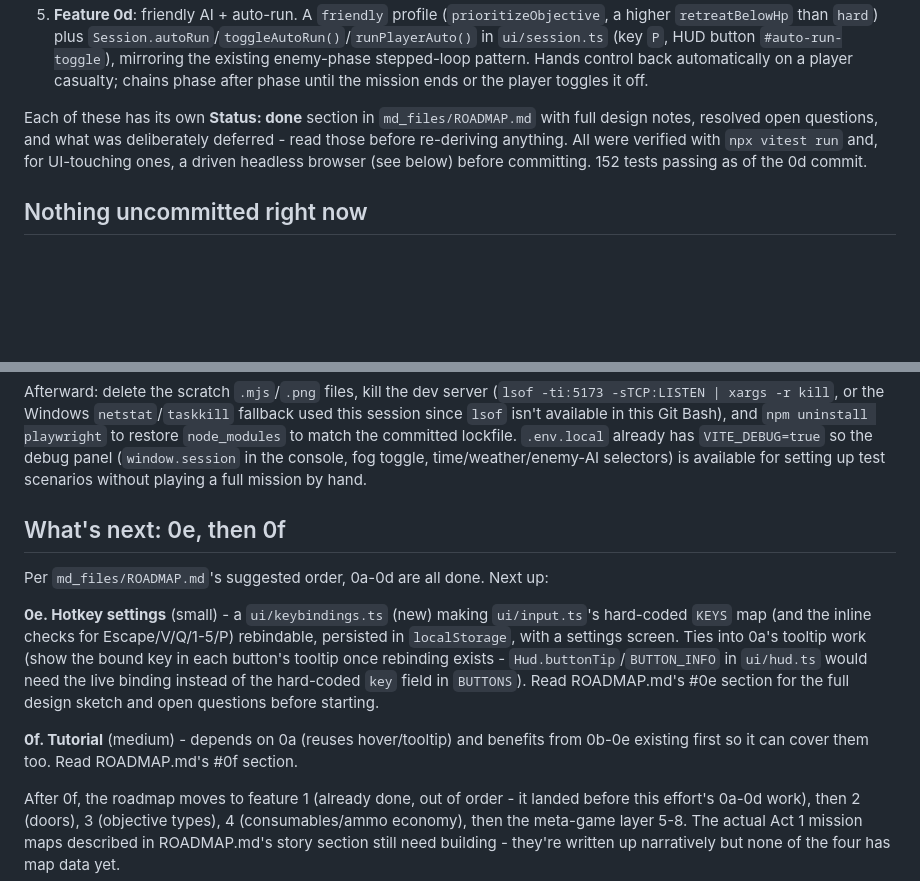
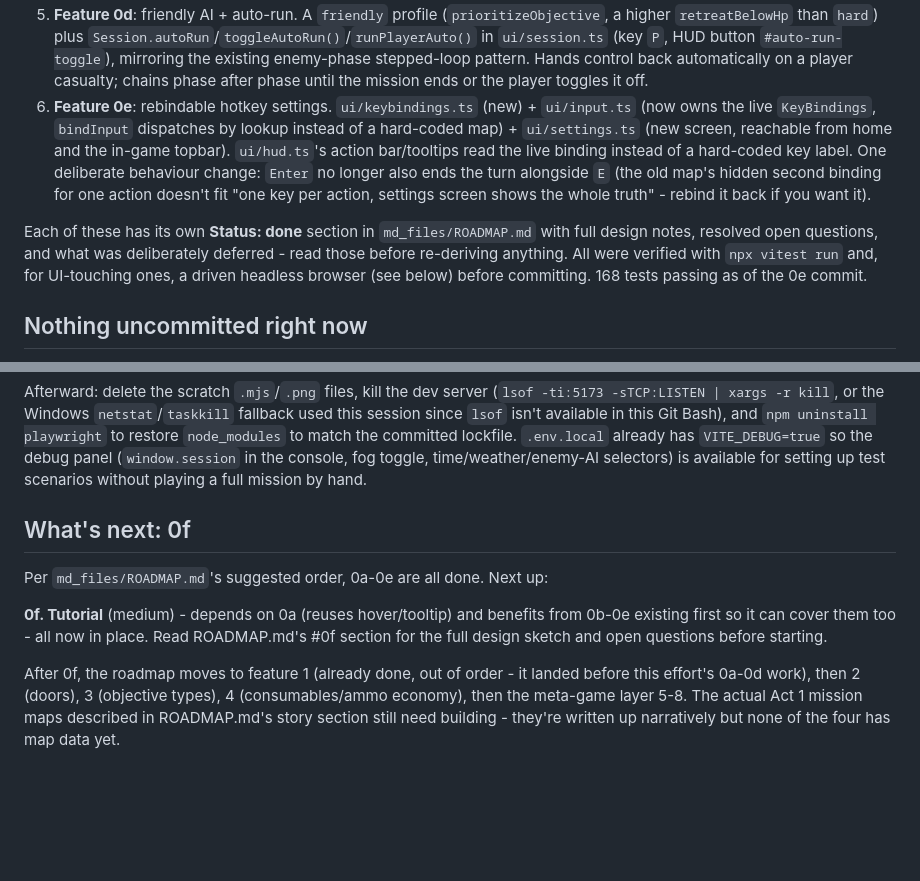
Before and after one commit to endodod/Offgrid, a Markdown page: md_files/SESSION_HANDOFF.md, 2 parts joined by grey strips. GitHub-like rendering; blank space fills up the shorter version.

Commit message:
Update session handoff notes: 0e done, 0f next
Co-Authored-By: Claude Sonnet 5 <noreply@anthropic.com>

```diff
--- a/md_files/SESSION_HANDOFF.md
+++ b/md_files/SESSION_HANDOFF.md
@@ -21,11 +21,17 @@ update this file.
    `ui/session.ts` (key `P`, HUD button `#auto-run-toggle`), mirroring the existing enemy-phase stepped-loop
    pattern. Hands control back automatically on a player casualty; chains phase after phase until the
    mission ends or the player toggles it off.
+6. **Feature 0e**: rebindable hotkey settings. `ui/keybindings.ts` (new) + `ui/input.ts` (now owns the live
+   `KeyBindings`, `bindInput` dispatches by lookup instead of a hard-coded map) + `ui/settings.ts` (new
+   screen, reachable from home and the in-game topbar). `ui/hud.ts`'s action bar/tooltips read the live
+   binding instead of a hard-coded key label. One deliberate behaviour change: `Enter` no longer also ends
+   the turn alongside `E` (the old map's hidden second binding for one action doesn't fit "one key per
+   action, settings screen shows the whole truth" - rebind it back if you want it).
 
 Each of these has its own **Status: done** section in `md_files/ROADMAP.md` with full design notes,
 resolved open questions, and what was deliberately deferred - read those before re-deriving anything. All
 were verified with `npx vitest run` and, for UI-touching ones, a driven headless browser (see below) before
-committing. 152 tests passing as of the 0d commit.
+committing. 168 tests passing as of the 0e commit.
 
 ## Nothing uncommitted right now
 
@@ -60,19 +66,13 @@ session since `lsof` isn't available in this Git Bash), and `npm uninstall playw
 panel (`window.session` in the console, fog toggle, time/weather/enemy-AI selectors) is available for
 setting up test scenarios without playing a full mission by hand.
 
-## What's next: 0e, then 0f
+## What's next: 0f
 
-Per `md_files/ROADMAP.md`'s suggested order, 0a-0d are all done. Next up:
-
-**0e. Hotkey settings** (small) - a `ui/keybindings.ts` (new) making `ui/input.ts`'s hard-coded `KEYS` map
-(and the inline checks for Escape/V/Q/1-5/P) rebindable, persisted in `localStorage`, with a settings
-screen. Ties into 0a's tooltip work (show the bound key in each button's tooltip once rebinding exists -
-`Hud.buttonTip`/`BUTTON_INFO` in `ui/hud.ts` would need the live binding instead of the hard-coded `key`
-field in `BUTTONS`). Read ROADMAP.md's #0e section for the full design sketch and open questions before
-starting.
+Per `md_files/ROADMAP.md`'s suggested order, 0a-0e are all done. Next up:
 
 **0f. Tutorial** (medium) - depends on 0a (reuses hover/tooltip) and benefits from 0b-0e existing first so
-it can cover them too. Read ROADMAP.md's #0f section.
+it can cover them too - all now in place. Read ROADMAP.md's #0f section for the full design sketch and open
+questions before starting.
 
 After 0f, the roadmap moves to feature 1 (already done, out of order - it landed before this effort's 0a-0d
 work), then 2 (doors), 3 (objective types), 4 (consumables/ammo economy), then the meta-game layer 5-8.
```
